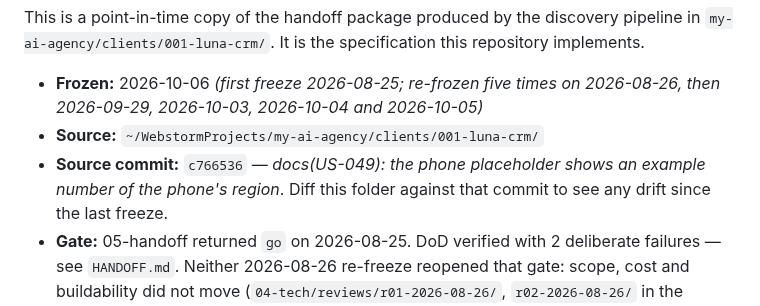
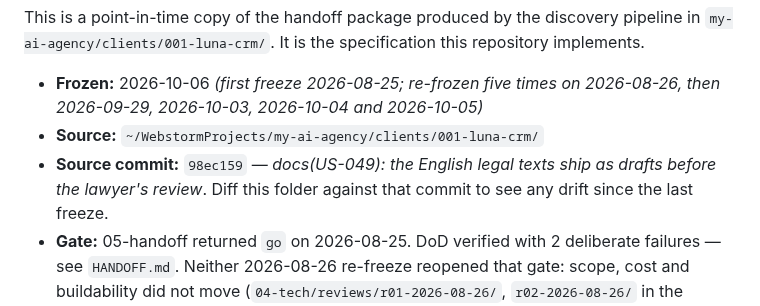
Before and after one commit to kozrkozr/luna-crm, a Markdown page: docs/product/README.md, the part around the change. GitHub-like rendering.

Commit message:
docs(product): re-freeze after US-049 AC-2 — the legal drafts ship before review
Source commit is now 98ec159.

Co-Authored-By: Claude Opus 5.5 <noreply@anthropic.com>

```diff
--- a/docs/product/README.md
+++ b/docs/product/README.md
@@ -7,7 +7,7 @@ This is a point-in-time copy of the handoff package produced by the discovery pi
 
 - **Frozen:** 2026-10-06 *(first freeze 2026-08-25; re-frozen five times on 2026-08-26, then 2026-09-29, 2026-10-03, 2026-10-04 and 2026-10-05)*
 - **Source:** `~/WebstormProjects/my-ai-agency/clients/001-luna-crm/`
-- **Source commit:** `c766536` — *docs(US-049): the phone placeholder shows an example number of the phone's region*.
+- **Source commit:** `98ec159` — *docs(US-049): the English legal texts ship as drafts before the lawyer's review*.
   Diff this folder against that commit to see any drift since the last freeze.
 - **Gate:** 05-handoff returned `go` on 2026-08-25. DoD verified with 2 deliberate failures —
   see `HANDOFF.md`. Neither 2026-08-26 re-freeze reopened that gate: scope, cost and
```
Also changed, not shown: 1 other file.
